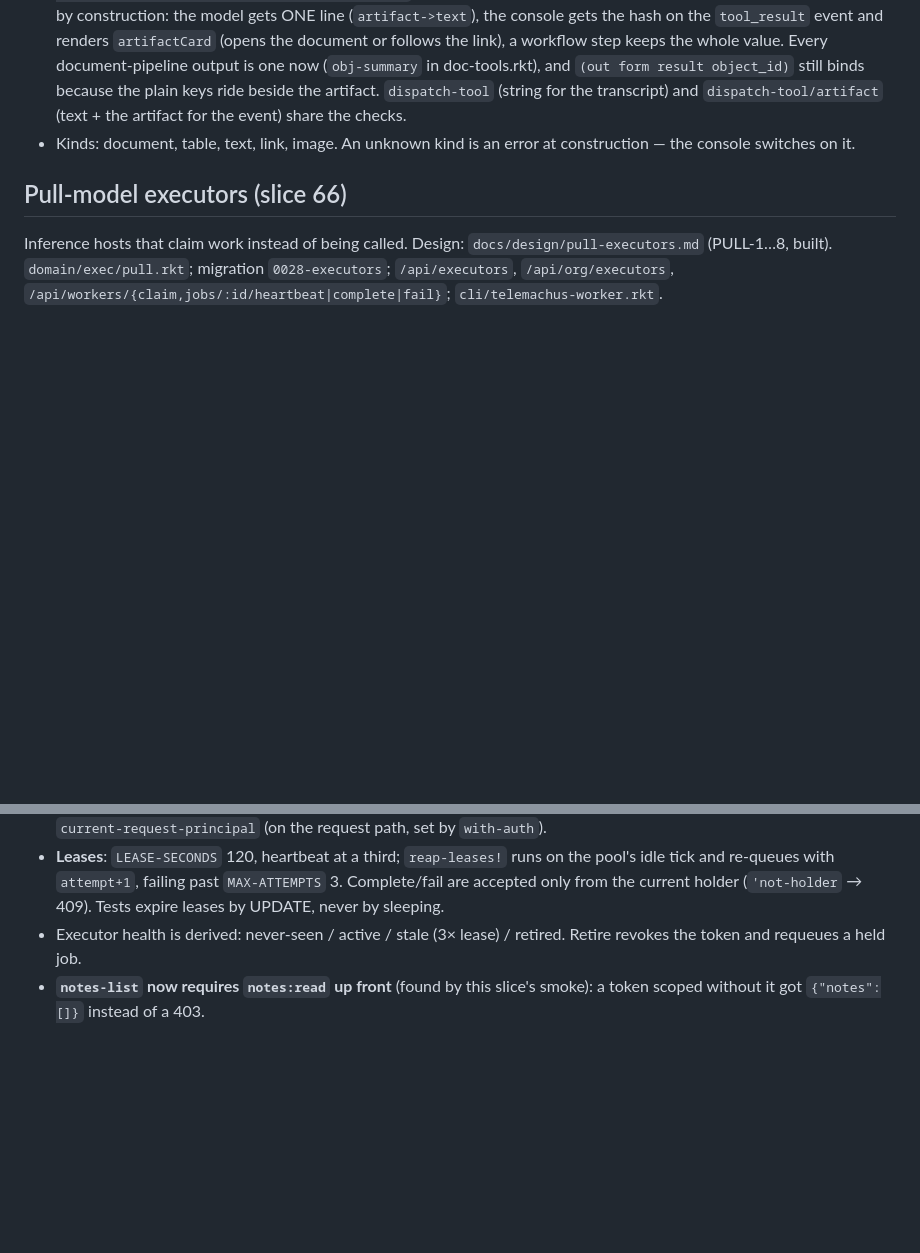
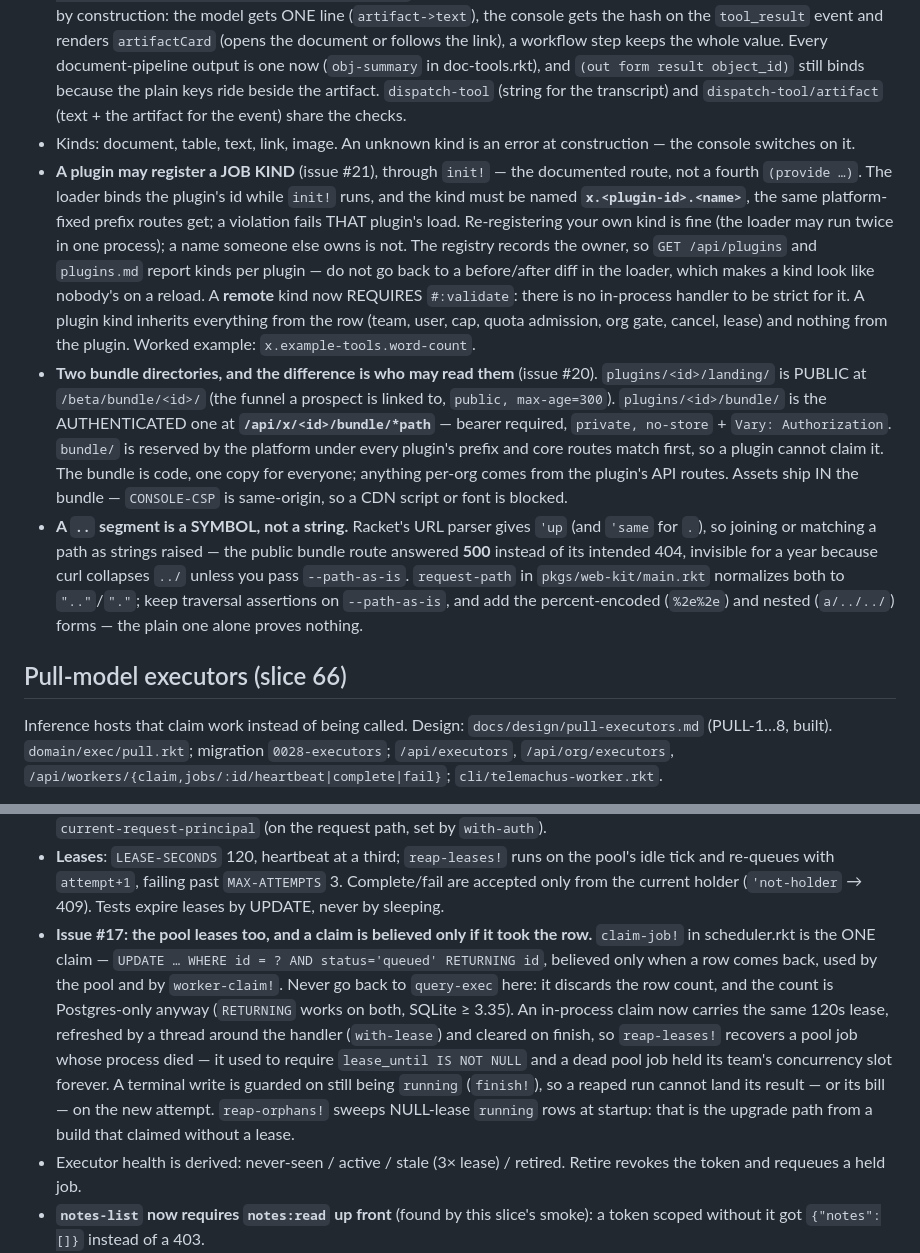
Before and after one commit to IoTone/Telemachus, a Markdown page: CLAUDE.md, 2 parts joined by grey strips. Rendered like a GitHub page; blank space fills up the shorter version.

Commit message:
docs: working notes for the job-queue, plugin job-kind and bundle changes (#17, #20, #21)
Co-Authored-By: Claude Opus 5 (1M context) <noreply@anthropic.com>

```diff
--- a/CLAUDE.md
+++ b/CLAUDE.md
@@ -841,6 +841,34 @@ TELEMACHUS_MODEL_URL=... bash test/translate-chat-demo.sh
   `dispatch-tool/artifact` (text + the artifact for the event) share the checks.
 - Kinds: document, table, text, link, image. An unknown kind is an error at
   construction — the console switches on it.
+- **A plugin may register a JOB KIND** (issue #21), through `init!` — the
+  documented route, not a fourth `(provide …)`. The loader binds the plugin's id
+  while `init!` runs, and the kind must be named **`x.<plugin-id>.<name>`**, the
+  same platform-fixed prefix routes get; a violation fails THAT plugin's load.
+  Re-registering your own kind is fine (the loader may run twice in one process);
+  a name someone else owns is not. The registry records the owner, so
+  `GET /api/plugins` and `plugins.md` report kinds per plugin — do not go back to
+  a before/after diff in the loader, which makes a kind look like nobody's on a
+  reload. A **remote** kind now REQUIRES `#:validate`: there is no in-process
+  handler to be strict for it. A plugin kind inherits everything from the row
+  (team, user, cap, quota admission, org gate, cancel, lease) and nothing from
+  the plugin. Worked example: `x.example-tools.word-count`.
+- **Two bundle directories, and the difference is who may read them** (issue #20).
+  `plugins/<id>/landing/` is PUBLIC at `/beta/bundle/<id>/` (the funnel a prospect
+  is linked to, `public, max-age=300`). `plugins/<id>/bundle/` is the
+  AUTHENTICATED one at **`/api/x/<id>/bundle/*path`** — bearer required,
+  `private, no-store` + `Vary: Authorization`. `bundle/` is reserved by the
+  platform under every plugin's prefix and core routes match first, so a plugin
+  cannot claim it. The bundle is code, one copy for everyone; anything per-org
+  comes from the plugin's API routes. Assets ship IN the bundle — `CONSOLE-CSP`
+  is same-origin, so a CDN script or font is blocked.
+- **A `..` segment is a SYMBOL, not a string.** Racket's URL parser gives `'up`
+  (and `'same` for `.`), so joining or matching a path as strings raised — the
+  public bundle route answered **500** instead of its intended 404, invisible for
+  a year because curl collapses `../` unless you pass `--path-as-is`. `request-path`
+  in `pkgs/web-kit/main.rkt` normalizes both to `".."`/`"."`; keep traversal
+  assertions on `--path-as-is`, and add the percent-encoded (`%2e%2e`) and nested
+  (`a/../../`) forms — the plain one alone proves nothing.
 
 ## Pull-model executors (slice 66)
 
@@ -869,6 +897,19 @@ migration `0028-executors`; `/api/executors`, `/api/org/executors`,
   the pool's idle tick and re-queues with `attempt+1`, failing past
   `MAX-ATTEMPTS` 3. Complete/fail are accepted only from the current holder
   (`'not-holder` → 409). Tests expire leases by UPDATE, never by sleeping.
+- **Issue #17: the pool leases too, and a claim is believed only if it took the
+  row.** `claim-job!` in scheduler.rkt is the ONE claim — `UPDATE … WHERE id = ?
+  AND status='queued' RETURNING id`, believed only when a row comes back, used by
+  the pool and by `worker-claim!`. Never go back to `query-exec` here: it
+  discards the row count, and the count is Postgres-only anyway (`RETURNING`
+  works on both, SQLite ≥ 3.35). An in-process claim now carries the same 120s
+  lease, refreshed by a thread around the handler (`with-lease`) and cleared on
+  finish, so `reap-leases!` recovers a pool job whose process died — it used to
+  require `lease_until IS NOT NULL` and a dead pool job held its team's
+  concurrency slot forever. A terminal write is guarded on still being `running`
+  (`finish!`), so a reaped run cannot land its result — or its bill — on the new
+  attempt. `reap-orphans!` sweeps NULL-lease `running` rows at startup: that is
+  the upgrade path from a build that claimed without a lease.
 - Executor health is derived: never-seen / active / stale (3× lease) / retired.
   Retire revokes the token and requeues a held job.
 - **`notes-list` now requires `notes:read` up front** (found by this slice's
```
